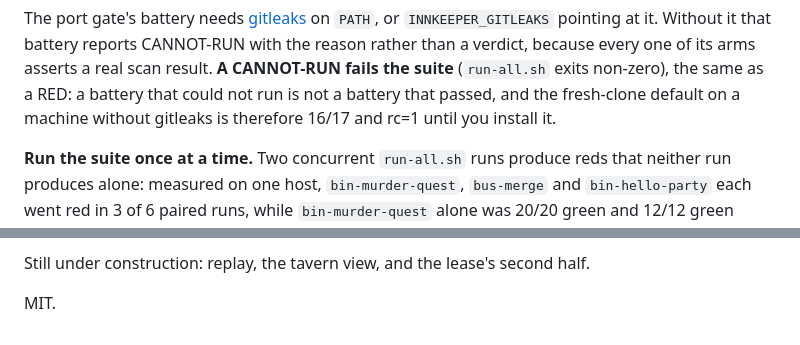
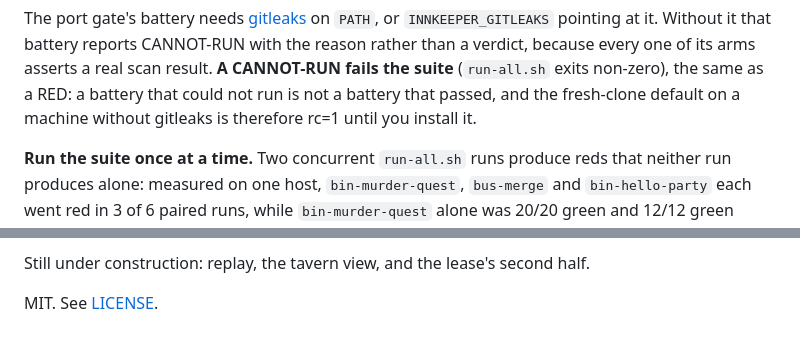
Before and after one commit to dillondevoe/innkeeper, a Markdown page: README.md, 2 parts joined by grey strips. GitHub-like rendering.

```diff
--- a/README.md
+++ b/README.md
@@ -46,7 +103,7 @@ The port gate's battery needs [gitleaks](https://github.com/gitleaks/gitleaks) o
 rather than a verdict, because every one of its arms asserts a real scan result. **A CANNOT-RUN
 fails the suite** (`run-all.sh` exits non-zero), the same as a RED: a battery that could not run
 is not a battery that passed, and the fresh-clone default on a machine without gitleaks is
-therefore 16/17 and rc=1 until you install it.
+therefore rc=1 until you install it.
 
 **Run the suite once at a time.** Two concurrent `run-all.sh` runs produce reds that neither
 run produces alone: measured on one host, `bin-murder-quest`, `bus-merge` and
@@ -76,4 +133,4 @@ the world does not match, so it cannot pass by printing.
 
 Still under construction: replay, the tavern view, and the lease's second half.
 
-MIT.
+MIT. See [LICENSE](LICENSE).
```
Also changed, not shown: other parts of README.md (+59 -2 lines).
